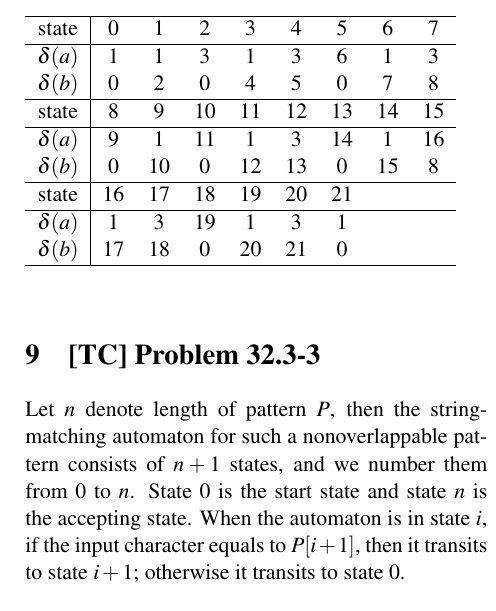
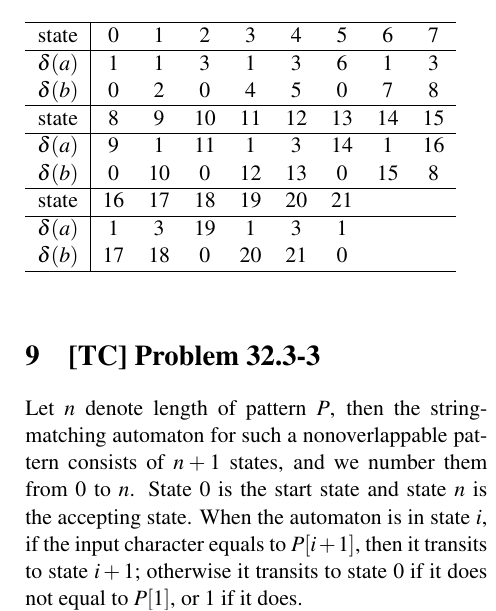
Before and after one commit to wx-csy/Problem_Solving_III, a LaTeX problem sheet (homework/3-17/3-17.tex): part of one column of page 2 of 2, cut so that both start at the same text. Compiled offline with pdfLaTeX.

Commit message:
misc changes

```diff
--- a/homework/3-17/3-17.tex
+++ b/homework/3-17/3-17.tex
@@ -138,7 +138,7 @@
   \end{table}
 
   \section{[TC] Problem 32.3-3}
-  Let $n$ denote length of pattern $P$, then the string-matching automaton for such a nonoverlappable pattern consists of $n+1$ states, and we number them from 0 to $n$. State 0 is the start state and state $n$ is the accepting state. When the automaton is in state $i$, if the input character equals to $P[i+1]$, then it transits to state $i+1$; otherwise it transits to state $0$.
+  Let $n$ denote length of pattern $P$, then the string-matching automaton for such a nonoverlappable pattern consists of $n+1$ states, and we number them from 0 to $n$. State 0 is the start state and state $n$ is the accepting state. When the automaton is in state $i$, if the input character equals to $P[i+1]$, then it transits to state $i+1$; otherwise it transits to state $0$ if it does not equal to $P[1]$, or $1$ if it does.
 
   \section{[TC] Problem 32.3-5}
   Firstly, we build finite automata for substrings of $P$ split by gap characters. Then we ``concatenate'' the automata by replacing each automaton's (except the last one's) accepting state with the next automaton's starting state, namely, all transitions to its accepting state should be modified to the next automaton's starting state. The first automaton's starting state is the new automaton's staring state, and the last one's accepting state is the accepting state, respectively. The new automaton accepts all strings of pattern $P$, for it never transits to a state backward across a gap character whenever fails.
```
Also changed, not shown: homework/3-1/3-1.pdf, homework/3-17/3-17.pdf, 2 other files.
